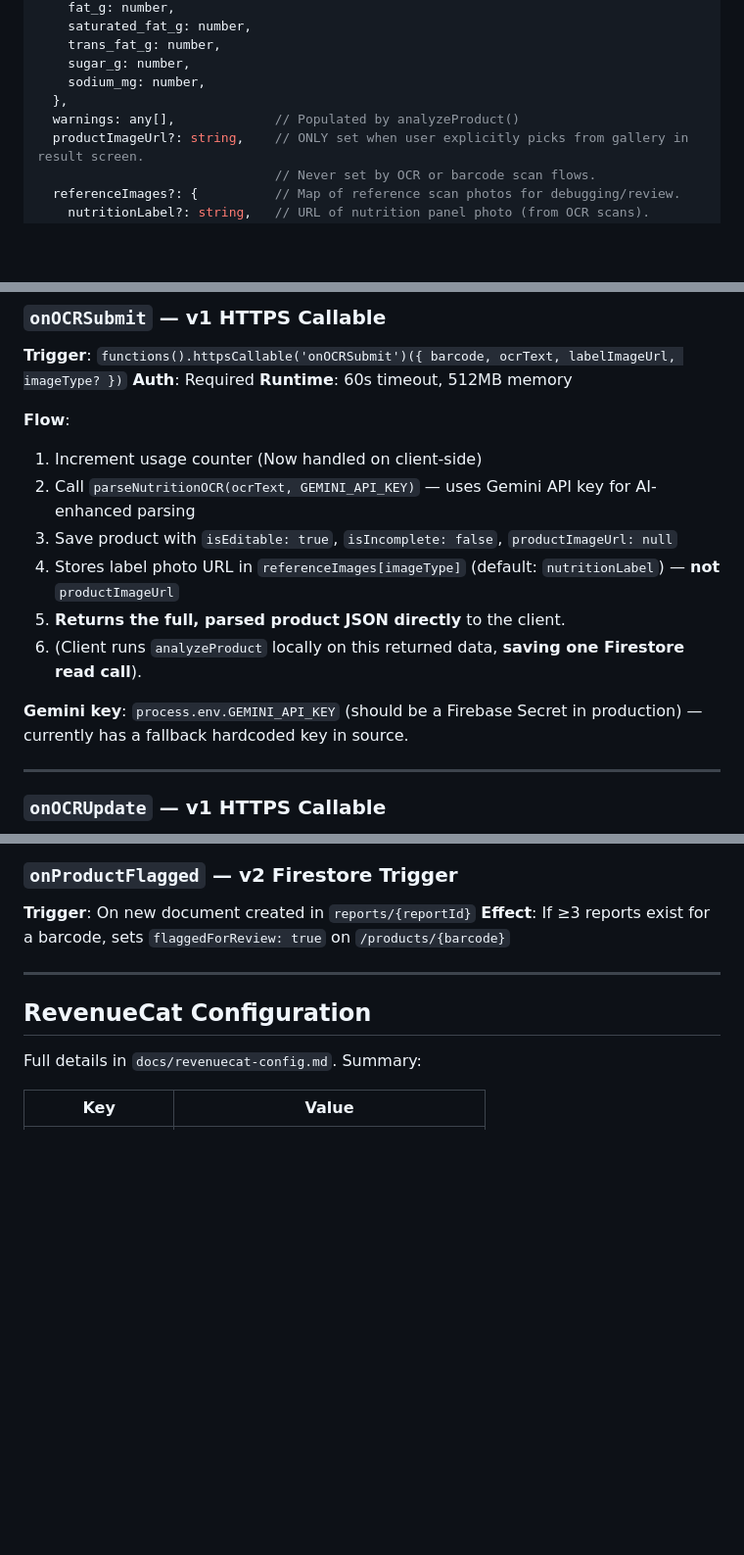
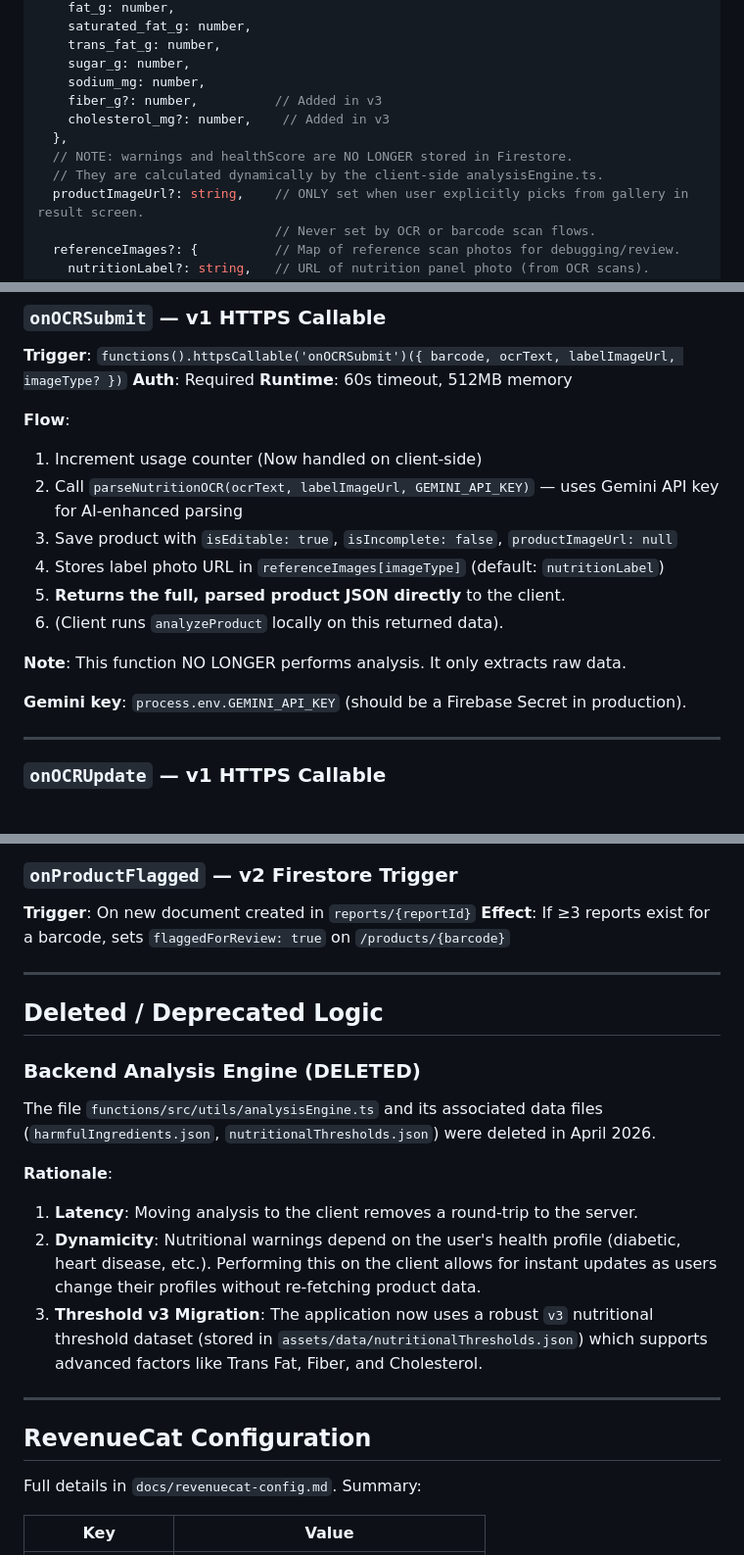
Before and after one commit to Mister-Ritom/openPharm, a Markdown page: docs/context-backend.md, 3 parts joined by grey strips. Shown at 98% size. Rendered like a GitHub page; blank space fills up the shorter version.

Commit message:
docs: update backend documentation to reflect migration of nutritional analysis to client-side logic

```diff
--- a/docs/context-backend.md
+++ b/docs/context-backend.md
@@ -111,8 +111,11 @@ Product data cache. Populated by `onScanProduct` (OpenFoodFacts), `onOCRSubmit`
     trans_fat_g: number,
     sugar_g: number,
     sodium_mg: number,
+    fiber_g?: number,          // Added in v3
+    cholesterol_mg?: number,    // Added in v3
   },
-  warnings: any[],             // Populated by analyzeProduct()
+  // NOTE: warnings and healthScore are NO LONGER stored in Firestore.
+  // They are calculated dynamically by the client-side analysisEngine.ts.
   productImageUrl?: string,    // ONLY set when user explicitly picks from gallery in result screen.
                                // Never set by OCR or barcode scan flows.
   referenceImages?: {          // Map of reference scan photos for debugging/review.
@@ -221,13 +227,15 @@ All exports live in `functions/src/index.ts`. The functions package has its own
 
 **Flow**:
 1. Increment usage counter (Now handled on client-side)
-2. Call `parseNutritionOCR(ocrText, GEMINI_API_KEY)` — uses Gemini API key for AI-enhanced parsing
+2. Call `parseNutritionOCR(ocrText, labelImageUrl, GEMINI_API_KEY)` — uses Gemini API key for AI-enhanced parsing
 3. Save product with `isEditable: true`, `isIncomplete: false`, `productImageUrl: null`
-4. Stores label photo URL in `referenceImages[imageType]` (default: `nutritionLabel`) — **not** `productImageUrl`
+4. Stores label photo URL in `referenceImages[imageType]` (default: `nutritionLabel`)
 5. **Returns the full, parsed product JSON directly** to the client.
-6. (Client runs `analyzeProduct` locally on this returned data, **saving one Firestore read call**).
+6. (Client runs `analyzeProduct` locally on this returned data).
 
-**Gemini key**: `process.env.GEMINI_API_KEY` (should be a Firebase Secret in production) — currently has a fallback hardcoded key in source.
+**Note**: This function NO LONGER performs analysis. It only extracts raw data.
+
+**Gemini key**: `process.env.GEMINI_API_KEY` (should be a Firebase Secret in production).
 
 ---
 
@@ -300,6 +310,18 @@ Runs `every day 00:00`. Currently only logs. Actual scan count reset is lazy (do
 
 **Trigger**: On new document created in `reports/{reportId}`
 **Effect**: If ≥3 reports exist for a barcode, sets `flaggedForReview: true` on `/products/{barcode}`
+
+---
+
+## Deleted / Deprecated Logic
+
+### Backend Analysis Engine (DELETED)
+The file `functions/src/utils/analysisEngine.ts` and its associated data files (`harmfulIngredients.json`, `nutritionalThresholds.json`) were deleted in April 2026.
+
+**Rationale**:
+1. **Latency**: Moving analysis to the client removes a round-trip to the server.
+2. **Dynamicity**: Nutritional warnings depend on the user's health profile (diabetic, heart disease, etc.). Performing this on the client allows for instant updates as users change their profiles without re-fetching product data.
+3. **Threshold v3 Migration**: The application now uses a robust `v3` nutritional threshold dataset (stored in `assets/data/nutritionalThresholds.json`) which supports advanced factors like Trans Fat, Fiber, and Cholesterol.
 
 ---
 
```
Also changed, not shown: other parts of docs/context-backend.md (+6 -1 lines).
